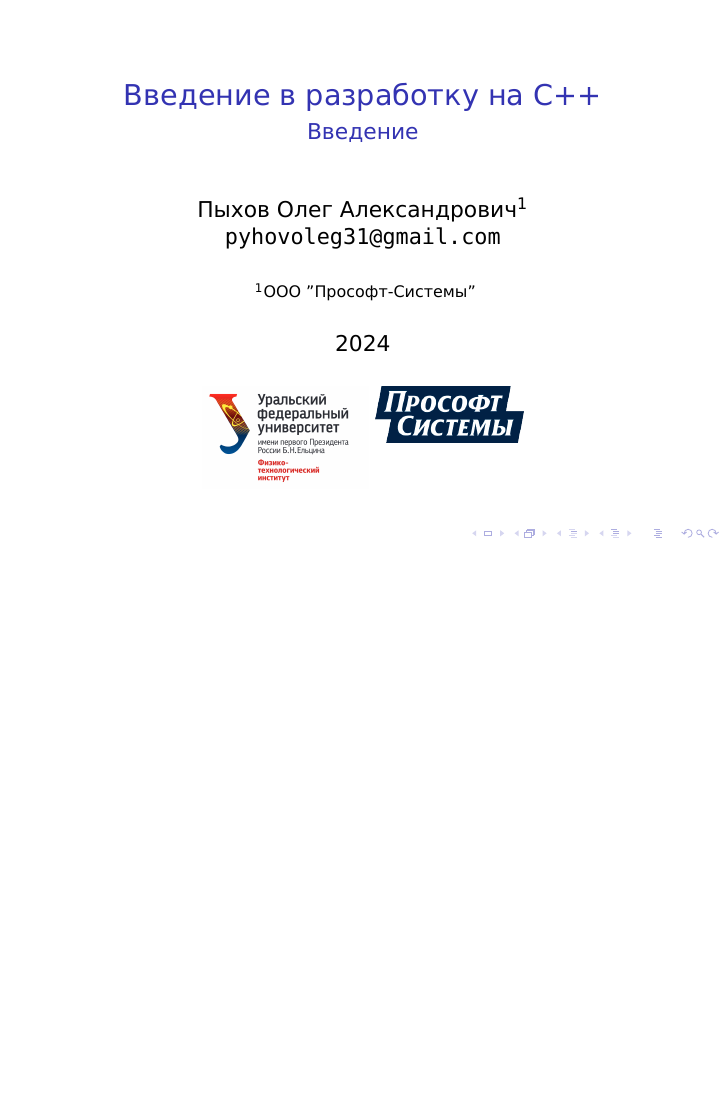
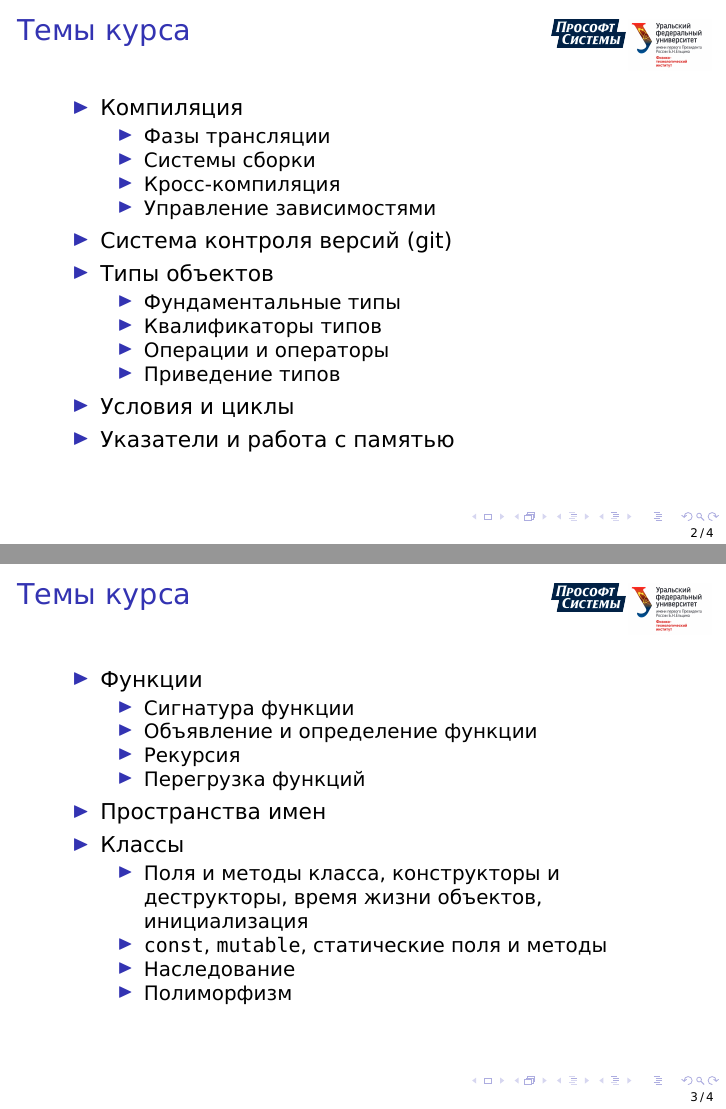
Before and after one commit to czertyaka/CppDevCourse, LaTeX slides (Presentations/1-Intro/intro.tex): the whole page before the commit and pages 2 and 3 of 4 after it, the two joined at a grey line, the shorter picture padded with empty space. Compiled offline with XeLaTeX.

Commit message:
added course program

```diff
--- a/Presentations/1-Intro/intro.tex
+++ b/Presentations/1-Intro/intro.tex
@@ -9,6 +9,7 @@
 \setmonofont{DejaVu Sans Mono}
 
 \usepackage[export]{adjustbox}
+\usepackage{tikz}
 
 \title{Введение в разработку на C++}
 \subtitle{Введение}
@@ -25,4 +36,93 @@
 
 \begin{document}
 
-\frame{\titlepage}
+\frame[plain]{\titlepage}
+
+\begin{frame}
+
+    \frametitle{Темы курса}
+
+    \begin{itemize}
+
+        \item Компиляция
+
+            \begin{itemize}
+
+                \item Фазы трансляции
+
+                \item Системы сборки
+
+                \item Кросс-компиляция
+
+                \item Управление зависимостями
+
+            \end{itemize}
+
+        \item Система контроля версий (git)
+
+        \item Типы объектов
+
+            \begin{itemize}
+
+                \item Фундаментальные типы
+
+                \item Квалификаторы типов
+
+                \item Операции и операторы
+
+                \item Приведение типов
+
+            \end{itemize}
+
+        \item Условия и циклы
+
+        \item Указатели и работа с памятью
+
+    \end{itemize}
+
+\end{frame}
+
+\begin{frame}
+
+    \frametitle{Темы курса}
+
+    \begin{itemize}
+
+        \item Функции
+
+            \begin{itemize}
+
+                \item Сигнатура функции
+
+                \item Объявление и определение функции
+
+                \item Рекурсия
+
+                \item Перегрузка функций
+
+            \end{itemize}
+
+        \item Пространства имен
+
+        \item Классы
+
+            \begin{itemize}
+
+                \item Поля и методы класса, конструкторы и деструкторы,
+                    время жизни объектов, инициализация
+
+                \item \texttt{const}, \texttt{mutable}, статические поля и методы
+
+                \item Наследование
+
+                \item Полиморфизм
+
+            \end{itemize}
+
+    \end{itemize}
+
+\end{frame}
+
+\begin{frame}
+
+    \frametitle{Темы курса}
```
Also changed, not shown: Presentations/1-Intro/intro.tex (34 more changed lines).
